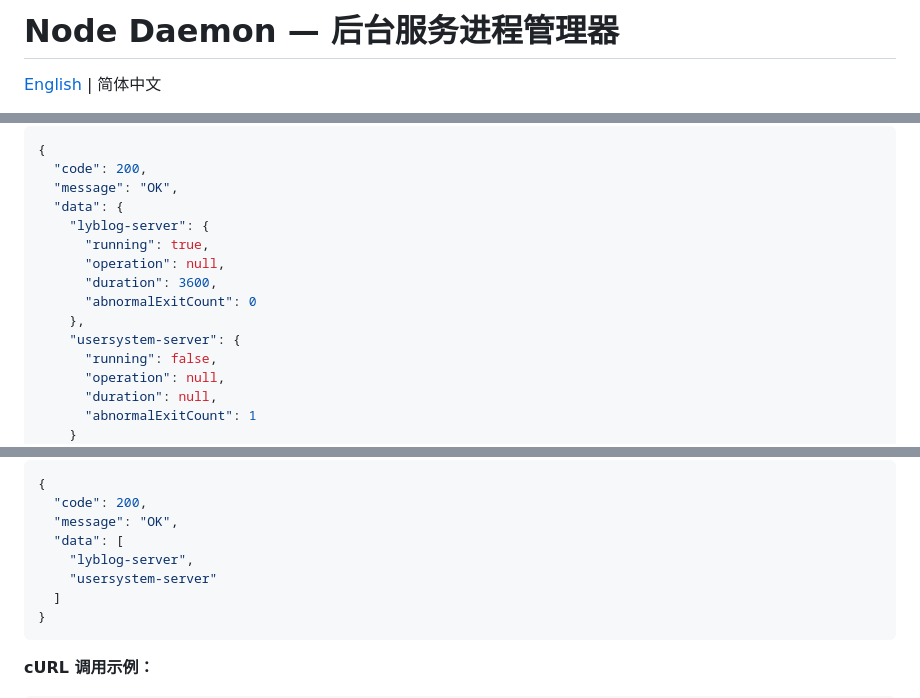
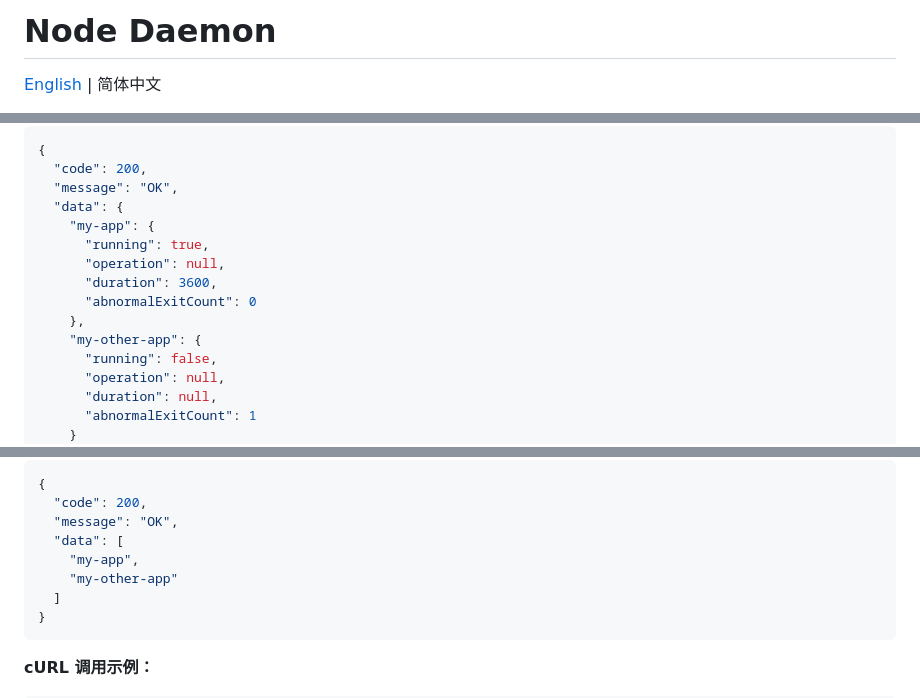
Before and after one commit to BlueShadow323/NodeDaemon, a Markdown page: README_CN.md, 3 parts joined by grey strips. Rendered like a GitHub page.

````diff
--- a/README_CN.md
+++ b/README_CN.md
@@ -1,3 +1,3 @@
-# Node Daemon — 后台服务进程管理器
+# Node Daemon
 
 [English](./README.md) | 简体中文
@@ -286,13 +293,13 @@ POST /service/status
   "code": 200,
   "message": "OK",
   "data": {
-    "lyblog-server": {
+    "my-app": {
       "running": true,
       "operation": null,
       "duration": 3600,
       "abnormalExitCount": 0
     },
-    "usersystem-server": {
+    "my-other-app": {
       "running": false,
       "operation": null,
       "duration": null,
@@ -332,8 +339,8 @@ POST /service/list
   "code": 200,
   "message": "OK",
   "data": [
-    "lyblog-server",
-    "usersystem-server"
+    "my-app",
+    "my-other-app"
   ]
 }
 ```
````
Also changed, not shown: other parts of README_CN.md (+8 -1 lines), README.md (+13 -6 lines).
